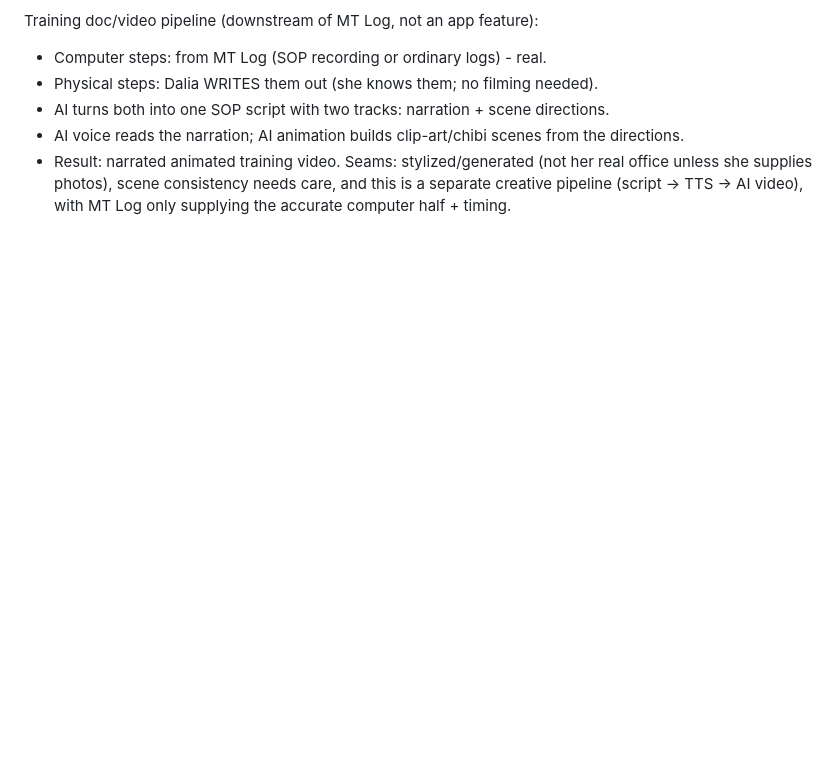
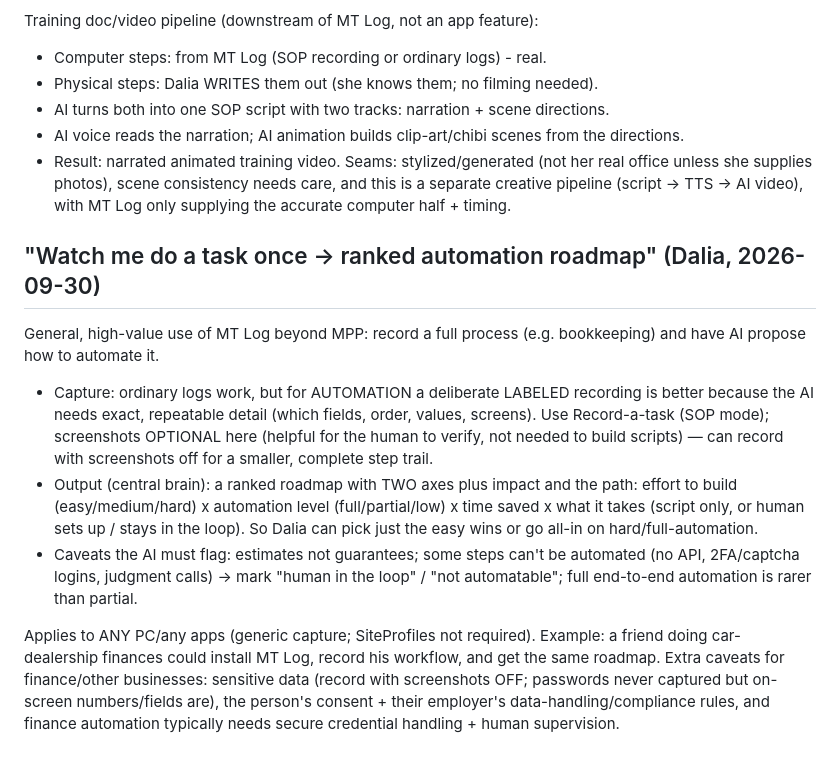
Before and after one commit to modernpinkpaper/Test, a Markdown page: docs/VISION_AND_PLANS.md, the part around the change. Rendered like a GitHub page; blank space fills up the shorter version.

Commit message:
Docs: watch-a-task -> ranked automation roadmap (bookkeeping; general use; friend's case)
Records the automation-roadmap use: labeled recording preferred for
precise steps (screenshots optional), a two-axis ranked output (effort x
automation level x impact + path), caveats (estimates, un-automatable
steps), and that it works on any PC/apps with finance/consent/compliance
caveats for the car-dealership example.

Co-Authored-By: Claude Opus 4.8 <noreply@anthropic.com>
Claude-Session: https://claude.ai/code/session_01WiMvjntpvmQPjDSDc9ZY9Z

```diff
--- a/docs/VISION_AND_PLANS.md
+++ b/docs/VISION_AND_PLANS.md
@@ -344,3 +344,25 @@ Training doc/video pipeline (downstream of MT Log, not an app feature):
 - Result: narrated animated training video. Seams: stylized/generated (not her real office unless she
   supplies photos), scene consistency needs care, and this is a separate creative pipeline (script ->
   TTS -> AI video), with MT Log only supplying the accurate computer half + timing.
+
+## "Watch me do a task once -> ranked automation roadmap" (Dalia, 2026-09-30)
+General, high-value use of MT Log beyond MPP: record a full process (e.g. bookkeeping) and have AI
+propose how to automate it.
+
+- Capture: ordinary logs work, but for AUTOMATION a deliberate LABELED recording is better because the
+  AI needs exact, repeatable detail (which fields, order, values, screens). Use Record-a-task (SOP mode);
+  screenshots OPTIONAL here (helpful for the human to verify, not needed to build scripts) — can record
+  with screenshots off for a smaller, complete step trail.
+- Output (central brain): a ranked roadmap with TWO axes plus impact and the path:
+  effort to build (easy/medium/hard) x automation level (full/partial/low) x time saved x
+  what it takes (script only, or human sets up / stays in the loop). So Dalia can pick just the easy
+  wins or go all-in on hard/full-automation.
+- Caveats the AI must flag: estimates not guarantees; some steps can't be automated (no API, 2FA/captcha
+  logins, judgment calls) -> mark "human in the loop" / "not automatable"; full end-to-end automation is
+  rarer than partial.
+
+Applies to ANY PC/any apps (generic capture; SiteProfiles not required). Example: a friend doing car-
+dealership finances could install MT Log, record his workflow, and get the same roadmap. Extra caveats
+for finance/other businesses: sensitive data (record with screenshots OFF; passwords never captured but
+on-screen numbers/fields are), the person's consent + their employer's data-handling/compliance rules,
+and finance automation typically needs secure credential handling + human supervision.
```
